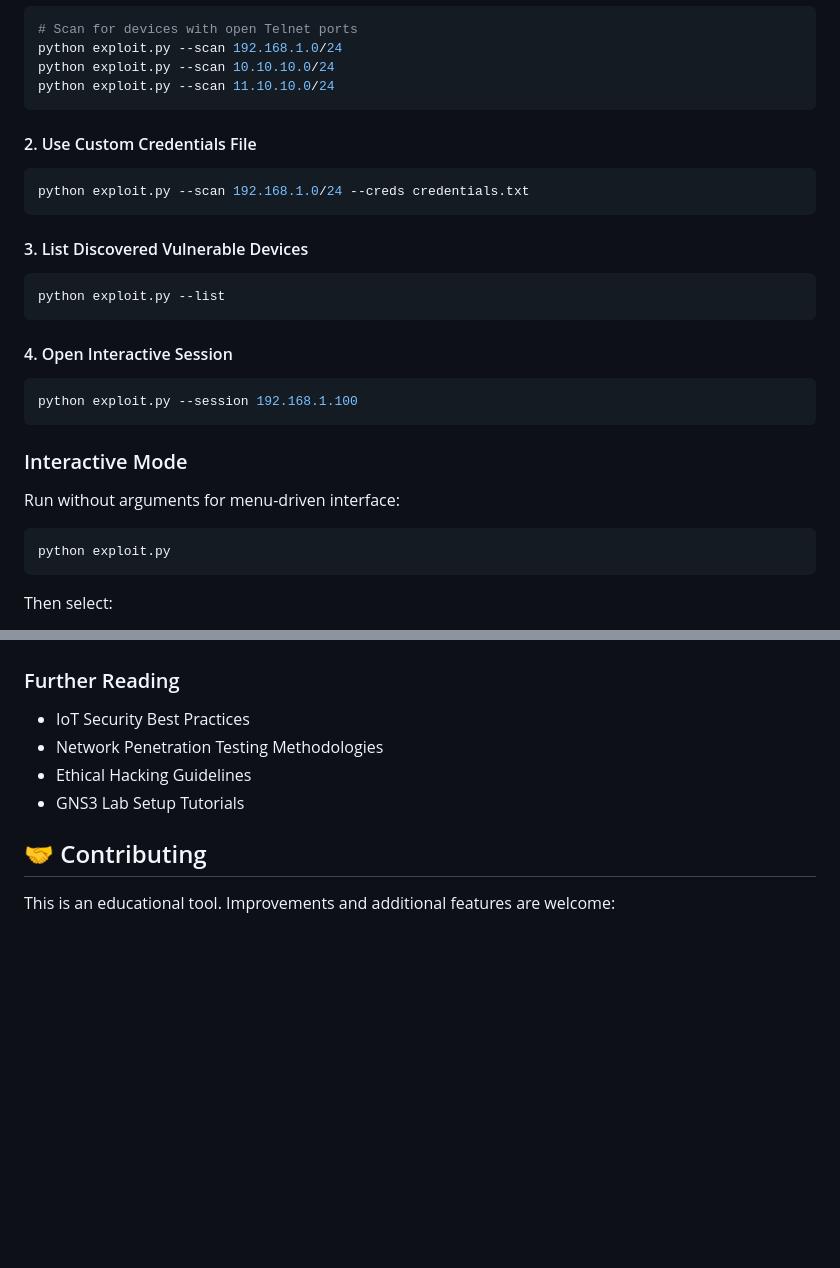
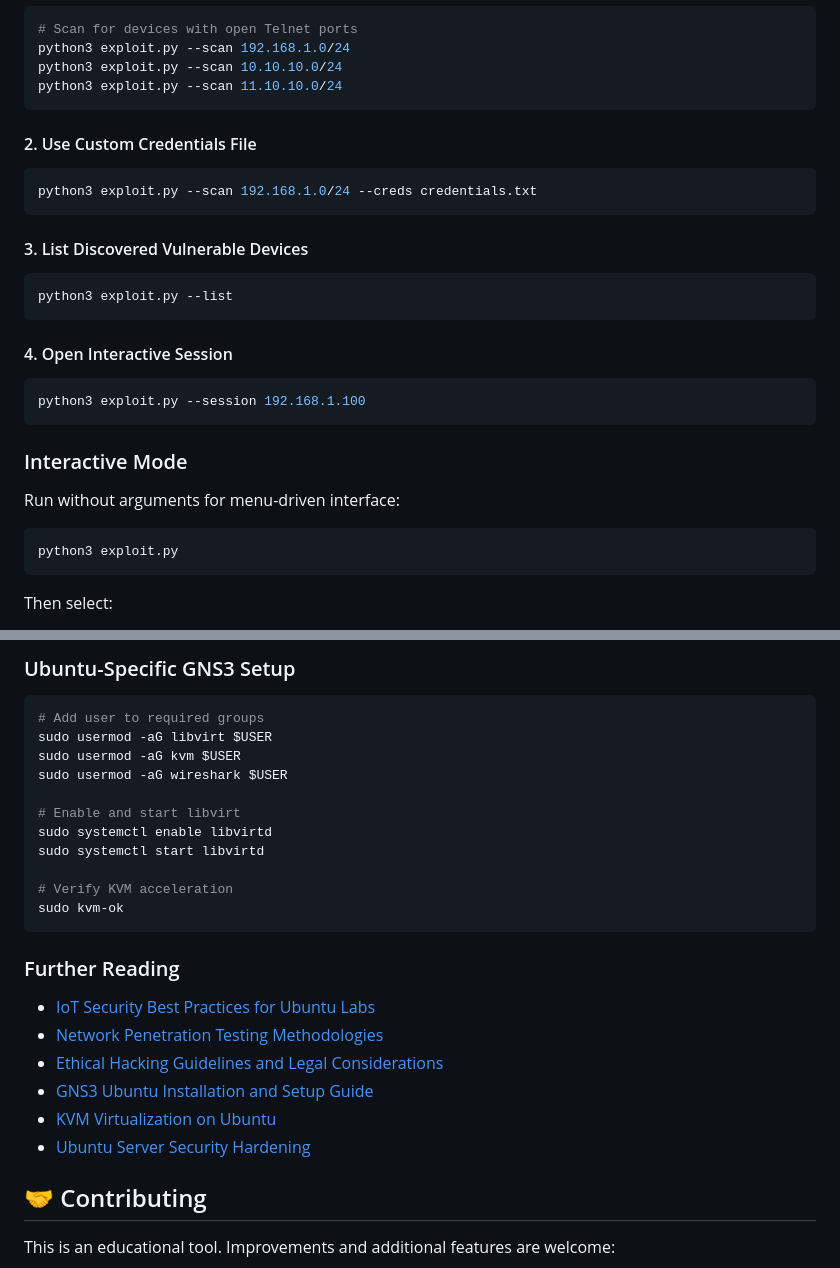
Before and after one commit to Siong23/iot-digital-twin, a Markdown page: AttackThreat/README.md, 2 parts joined by grey strips. Drawn GitHub-style; blank space fills up the shorter version.

````diff
--- a/AttackThreat/README.md
+++ b/AttackThreat/README.md
@@ -72,30 +96,30 @@ This framework is designed to work with GNS3 lab environments containing:
 ```bash
 # Scan for devices with open Telnet ports
-python exploit.py --scan 192.168.1.0/24
-python exploit.py --scan 10.10.10.0/24
-python exploit.py --scan 11.10.10.0/24
+python3 exploit.py --scan 192.168.1.0/24
+python3 exploit.py --scan 10.10.10.0/24
+python3 exploit.py --scan 11.10.10.0/24
 ```
 
 #### 2. Use Custom Credentials File
 ```bash
-python exploit.py --scan 192.168.1.0/24 --creds credentials.txt
+python3 exploit.py --scan 192.168.1.0/24 --creds credentials.txt
 ```
 
 #### 3. List Discovered Vulnerable Devices
 ```bash
-python exploit.py --list
+python3 exploit.py --list
 ```
 
 #### 4. Open Interactive Session
 ```bash
-python exploit.py --session 192.168.1.100
+python3 exploit.py --session 192.168.1.100
 ```
 
 ### Interactive Mode
 
 Run without arguments for menu-driven interface:
 ```bash
-python exploit.py
+python3 exploit.py
 ```
 
 Then select:
@@ -213,9 +280,25 @@ Add verbose output by modifying the script or using print statements to track ex
+### Ubuntu-Specific GNS3 Setup
+```bash
+# Add user to required groups
+sudo usermod -aG libvirt $USER
+sudo usermod -aG kvm $USER
+sudo usermod -aG wireshark $USER
+
+# Enable and start libvirt
+sudo systemctl enable libvirtd
+sudo systemctl start libvirtd
+
+# Verify KVM acceleration
+sudo kvm-ok
+```
 
 ### Further Reading
-- IoT Security Best Practices
-- Network Penetration Testing Methodologies
-- Ethical Hacking Guidelines
-- GNS3 Lab Setup Tutorials
+- [IoT Security Best Practices for Ubuntu Labs](https://ubuntu.com/security/iot)
+- [Network Penetration Testing Methodologies](https://www.offensive-security.com)
+- [Ethical Hacking Guidelines and Legal Considerations](https://www.eccouncil.org)
+- [GNS3 Ubuntu Installation and Setup Guide](https://docs.gns3.com/docs/getting-started/installation/linux)
+- [KVM Virtualization on Ubuntu](https://ubuntu.com/server/docs/virtualization-kvm)
+- [Ubuntu Server Security Hardening](https://ubuntu.com/security/hardening)
 
 ## 🤝 Contributing
 
````
Also changed, not shown: other parts of AttackThreat/README.md (+103 -36 lines).
